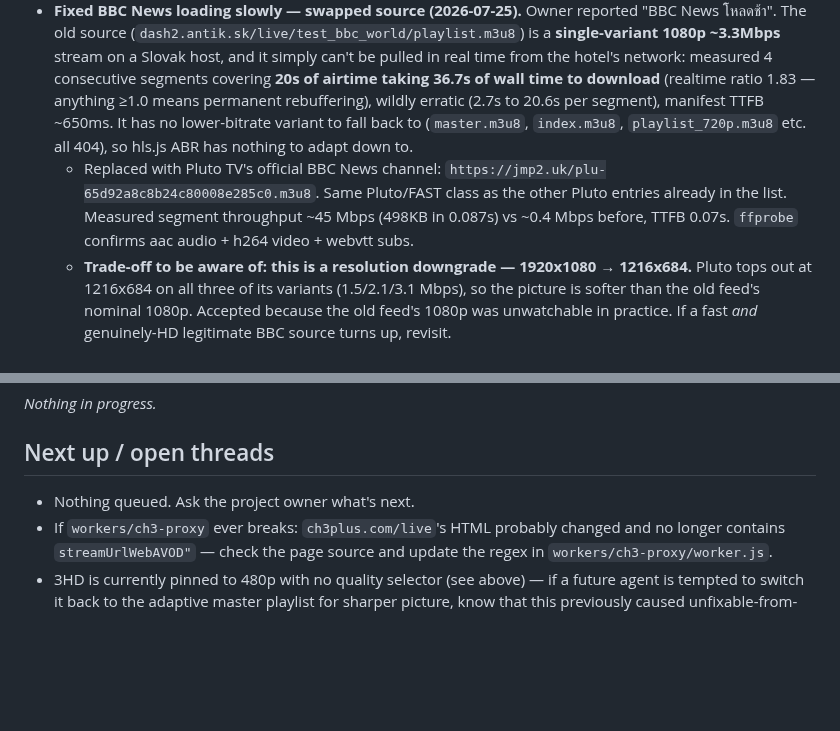
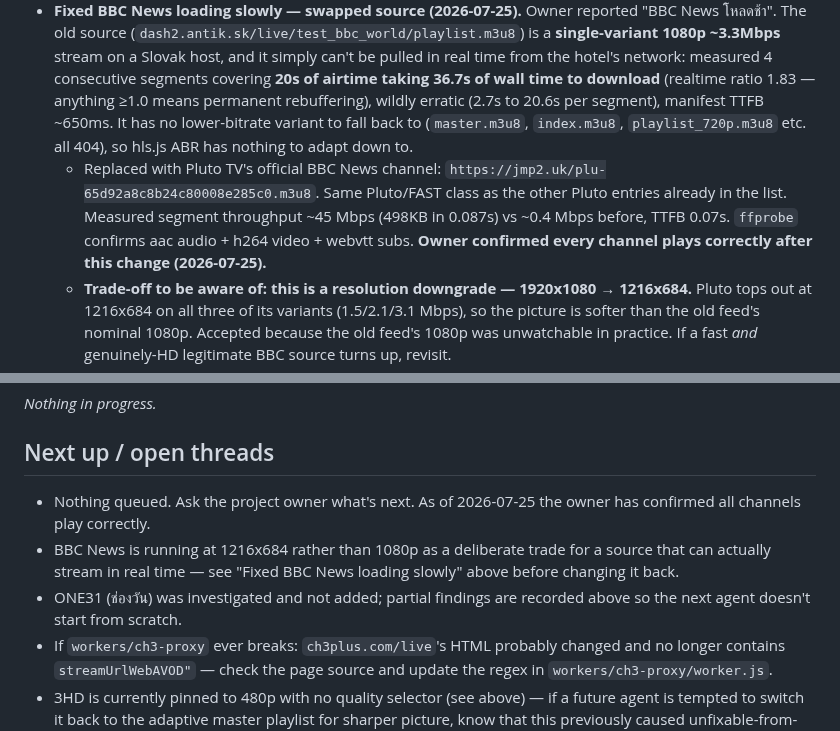
Before and after one commit to atsawinohio-dot/steam-hotel-stream, a Markdown page: HANDOFF.md, 2 parts joined by grey strips. Drawn GitHub-style; blank space fills up the shorter version.

Commit message:
Update HANDOFF: all channels confirmed working by owner

```diff
--- a/HANDOFF.md
+++ b/HANDOFF.md
@@ -21,7 +21,7 @@ _No agent currently mid-task. Last updated by: Claude (Claude Code) — 2026-07-
   - If this breaks: same playbook as CH3 — check whether `amarintv.com/live`'s HTML still contains a `playlist.m3u8?x_ark_...` query string; if Amarin changes their page structure, update the regex in `workers/amarin-proxy/worker.js`. Also watch for the same Cloudflare-egress geo-block byteark pulled on CH3 (451 from Workers' IPs) — this worker already redirects instead of proxying specifically to avoid that, but if Amarin's bucket is configured differently it could still surface.
 - **Looked into ONE31 (ช่องวัน, channel 31) (2026-07-25): not added, no working stream URL found — someone can pick this back up, don't restart from scratch.** `one31.net/live` is a Nuxt SPA; the live player loads via `blob:` URLs (MSE) with no `.m3u8`/`.mpd` request visible in the network tab, so the manifest fetch itself is opaque to network inspection. Found a byteark player instance hardcoded in one JS chunk (`one31-rlbwkq.cdn.byteark.com/live/playlist.m3u8`) but every path variant tried against that CDN 404s directly — the component that references it (`playerOptions.sources.src` in chunk `3f51f07.js`) may be dead/legacy code for a different page, since the same page also wires up `DailyMotionLive`/`BrightcovePlayer` components, suggesting the live homepage may currently be running on a different backend (possibly Brightcove) than the byteark instance found. Whoever picks this up next: start by re-checking with browser devtools (Network tab, "Media" filter, not just XHR/Fetch) while the live homepage is open, since MSE segment fetches sometimes don't show up the same way as plain XHR.
 - **Fixed BBC News loading slowly — swapped source (2026-07-25).** Owner reported "BBC News โหลดช้า". The old source (`dash2.antik.sk/live/test_bbc_world/playlist.m3u8`) is a **single-variant 1080p ~3.3Mbps** stream on a Slovak host, and it simply can't be pulled in real time from the hotel's network: measured 4 consecutive segments covering **20s of airtime taking 36.7s of wall time to download** (realtime ratio 1.83 — anything ≥1.0 means permanent rebuffering), wildly erratic (2.7s to 20.6s per segment), manifest TTFB ~650ms. It has no lower-bitrate variant to fall back to (`master.m3u8`, `index.m3u8`, `playlist_720p.m3u8` etc. all 404), so hls.js ABR has nothing to adapt down to.
-  - Replaced with Pluto TV's official BBC News channel: `https://jmp2.uk/plu-65d92a8c8b24c80008e285c0.m3u8`. Same Pluto/FAST class as the other Pluto entries already in the list. Measured segment throughput ~45 Mbps (498KB in 0.087s) vs ~0.4 Mbps before, TTFB 0.07s. `ffprobe` confirms aac audio + h264 video + webvtt subs.
+  - Replaced with Pluto TV's official BBC News channel: `https://jmp2.uk/plu-65d92a8c8b24c80008e285c0.m3u8`. Same Pluto/FAST class as the other Pluto entries already in the list. Measured segment throughput ~45 Mbps (498KB in 0.087s) vs ~0.4 Mbps before, TTFB 0.07s. `ffprobe` confirms aac audio + h264 video + webvtt subs. **Owner confirmed every channel plays correctly after this change (2026-07-25).**
   - **Trade-off to be aware of: this is a resolution downgrade — 1920x1080 → 1216x684.** Pluto tops out at 1216x684 on all three of its variants (1.5/2.1/3.1 Mbps), so the picture is softer than the old feed's nominal 1080p. Accepted because the old feed's 1080p was unwatchable in practice. If a fast *and* genuinely-HD legitimate BBC source turns up, revisit.
   - Do **not** "fix" this by taking the BBC entries from `iptv-org`'s `uk.m3u` — they're bare-IP `http://` restreams (unauthorized redistribution per `AGENTS.md` § Content policy, and `http://` is blocked as mixed content on this HTTPS site anyway).
 - **Checked TBS and Fuji TV (2026-07-25): declined, same as NHK Japanese.** Both only offer catch-up (TBS FREE / FOD), geo-locked to Japan, no live linear stream for overseas viewers. No further investigation needed unless a broadcaster announces an official international feed.
@@ -57,7 +57,9 @@ _Nothing in progress._
 
 ## Next up / open threads
 
-- Nothing queued. Ask the project owner what's next.
+- Nothing queued. Ask the project owner what's next. As of 2026-07-25 the owner has confirmed all channels play correctly.
+- BBC News is running at 1216x684 rather than 1080p as a deliberate trade for a source that can actually stream in real time — see "Fixed BBC News loading slowly" above before changing it back.
+- ONE31 (ช่องวัน) was investigated and not added; partial findings are recorded above so the next agent doesn't start from scratch.
 - If `workers/ch3-proxy` ever breaks: `ch3plus.com/live`'s HTML probably changed and no longer contains `streamUrlWebAVOD"` — check the page source and update the regex in `workers/ch3-proxy/worker.js`.
 - 3HD is currently pinned to 480p with no quality selector (see above) — if a future agent is tempted to switch it back to the adaptive master playlist for sharper picture, know that this previously caused unfixable-from-our-side stutter in the "M3U IPTV" Windows app specifically. Test in that exact app before changing it back.
 - Known unfixed limitations (not currently being worked on, just tracked): CH7 HD and Pluto TV Trending Now can't play (upstream blocks Cloudflare IP ranges, error 1042); Paramount+ Picks fails through the CORS proxy (upstream URL too long, HTTP 414). See `AGENTS.md` § CORS proxy.
```
